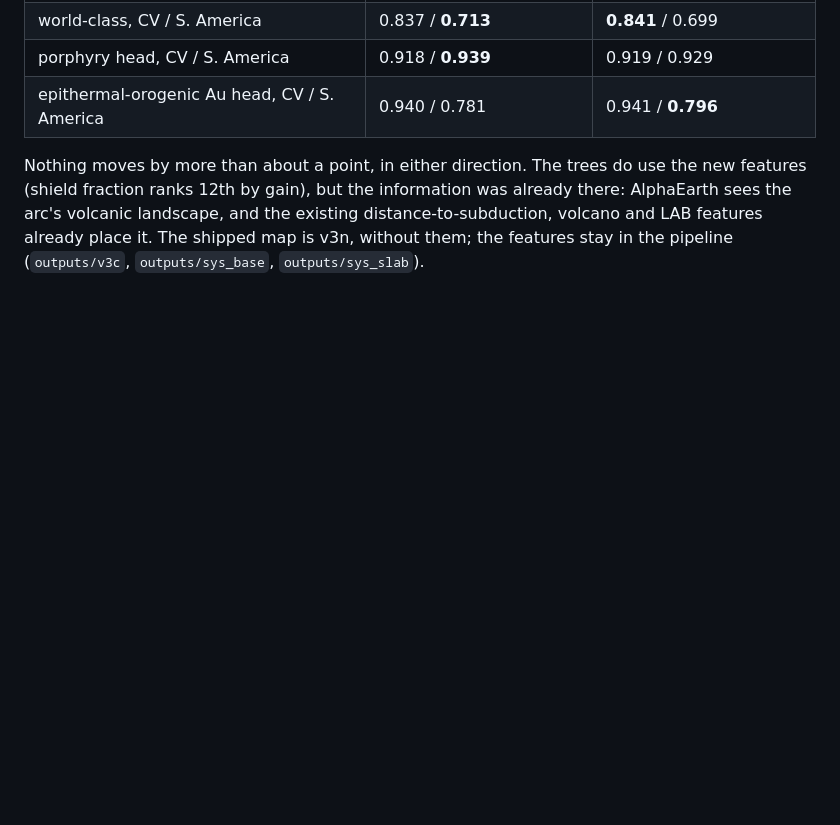
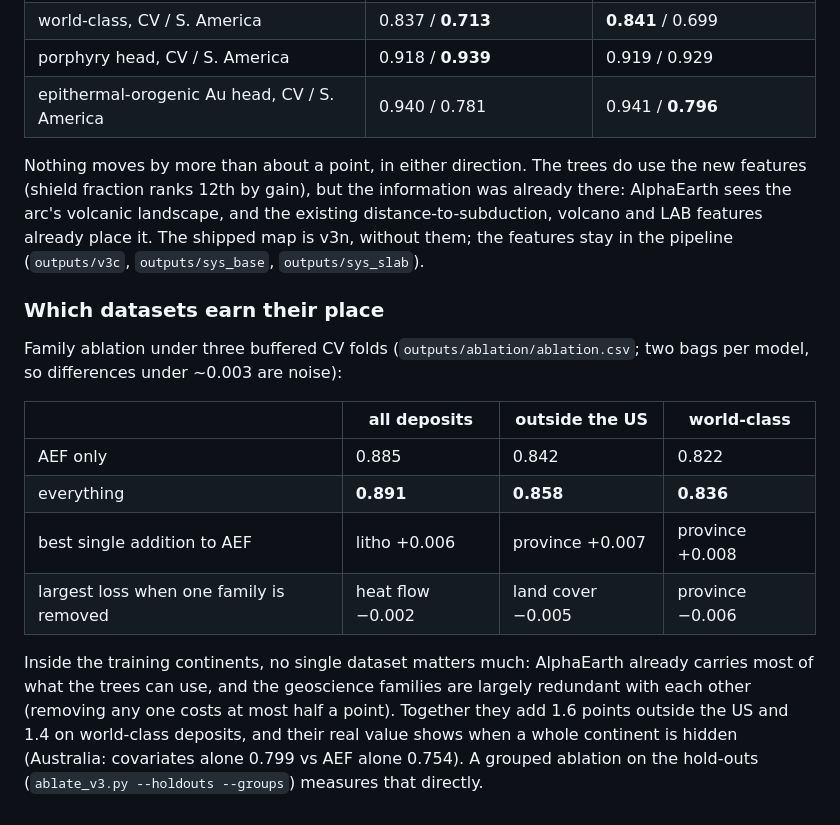
Before and after one commit to Dhruv123-123/earthprosp, a Markdown page: docs/V3.md, the part around the change. Drawn GitHub-style; blank space fills up the shorter version.

Commit message:
docs: family ablation results
Co-Authored-By: Claude Opus 5.5 (1M context) <noreply@anthropic.com>
Claude-Session: https://claude.ai/code/session_015H2H5nZ3trMnmrNg68Y47d

```diff
--- a/docs/V3.md
+++ b/docs/V3.md
@@ -166,3 +166,23 @@ features (shield fraction ranks 12th by gain), but the information was already t
 AlphaEarth sees the arc's volcanic landscape, and the existing distance-to-subduction,
 volcano and LAB features already place it. The shipped map is v3n, without them; the
 features stay in the pipeline (`outputs/v3c`, `outputs/sys_base`, `outputs/sys_slab`).
+
+### Which datasets earn their place
+
+Family ablation under three buffered CV folds (`outputs/ablation/ablation.csv`; two bags
+per model, so differences under ~0.003 are noise):
+
+| | all deposits | outside the US | world-class |
+|---|---|---|---|
+| AEF only | 0.885 | 0.842 | 0.822 |
+| everything | **0.891** | **0.858** | **0.836** |
+| best single addition to AEF | litho +0.006 | province +0.007 | province +0.008 |
+| largest loss when one family is removed | heat flow −0.002 | land cover −0.005 | province −0.006 |
+
+Inside the training continents, no single dataset matters much: AlphaEarth already
+carries most of what the trees can use, and the geoscience families are largely
+redundant with each other (removing any one costs at most half a point). Together they
+add 1.6 points outside the US and 1.4 on world-class deposits, and their real value shows
+when a whole continent is hidden (Australia: covariates alone 0.799 vs AEF alone 0.754).
+A grouped ablation on the hold-outs (`ablate_v3.py --holdouts --groups`) measures that
+directly.
```
